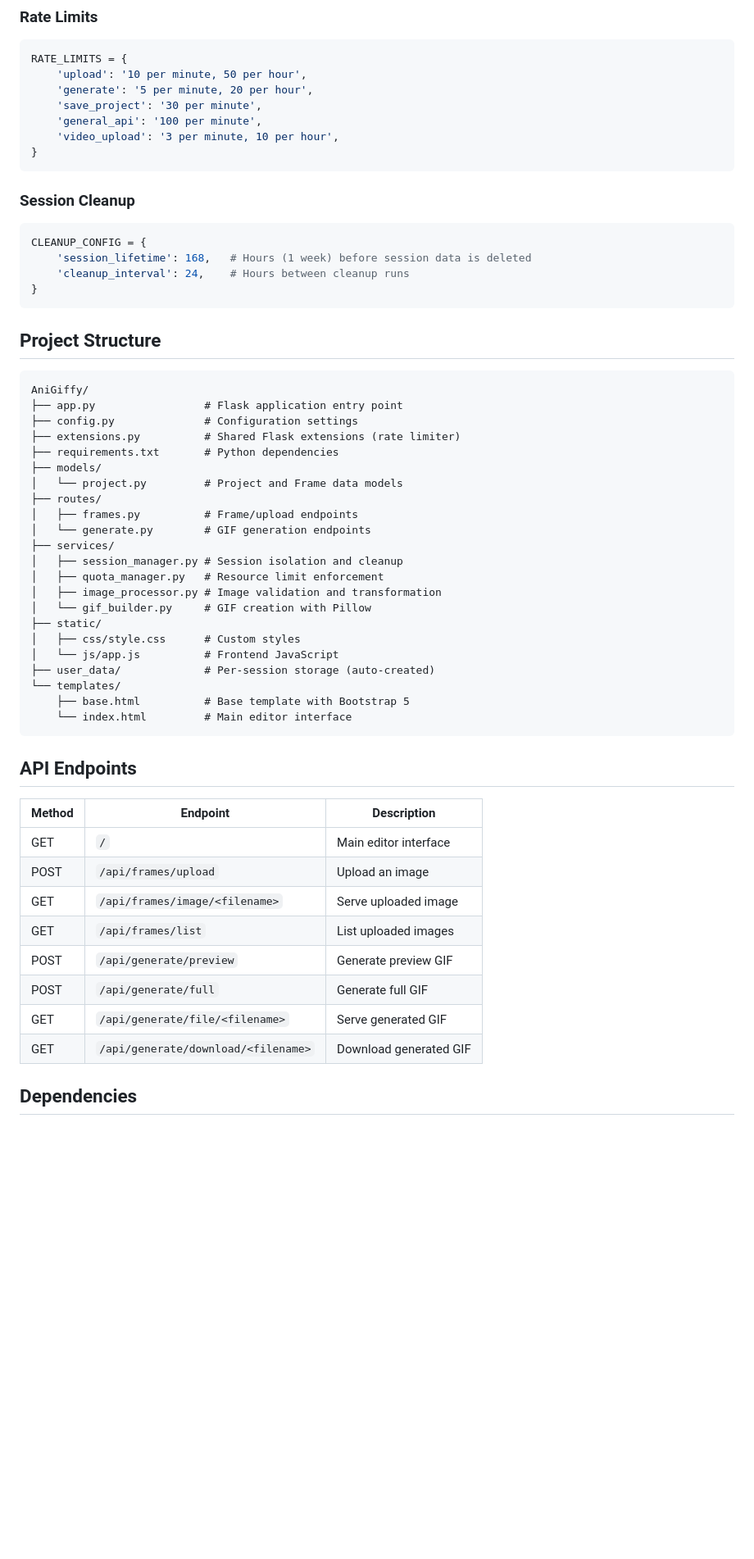
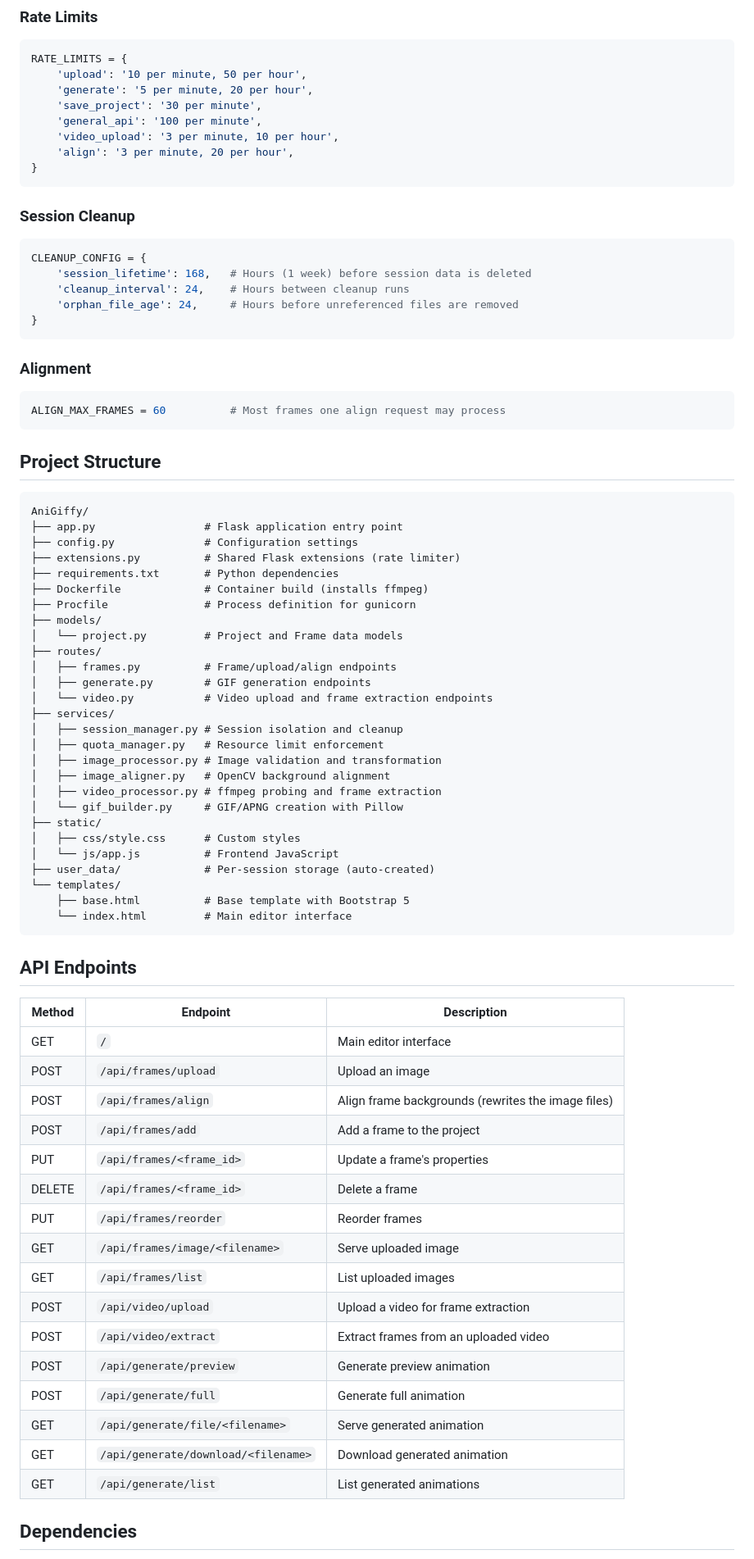
Before and after one commit to cmcguinness/AniGiffy, a Markdown page: README.md, the part around one of its changes. Shown at 82% size. GitHub-like rendering; blank space fills up the shorter version.

````diff
--- a/README.md
+++ b/README.md
@@ -115,6 +128,7 @@ RATE_LIMITS = {
     'save_project': '30 per minute',
     'general_api': '100 per minute',
     'video_upload': '3 per minute, 10 per hour',
+    'align': '3 per minute, 20 per hour',
 }
 ```
 
@@ -124,7 +138,14 @@ RATE_LIMITS = {
 CLEANUP_CONFIG = {
     'session_lifetime': 168,   # Hours (1 week) before session data is deleted
     'cleanup_interval': 24,    # Hours between cleanup runs
+    'orphan_file_age': 24,     # Hours before unreferenced files are removed
 }
+```
+
+### Alignment
+
+```python
+ALIGN_MAX_FRAMES = 60          # Most frames one align request may process
 ```
 
 ## Project Structure
@@ -135,16 +156,21 @@ AniGiffy/
 ├── config.py              # Configuration settings
 ├── extensions.py          # Shared Flask extensions (rate limiter)
 ├── requirements.txt       # Python dependencies
+├── Dockerfile             # Container build (installs ffmpeg)
+├── Procfile               # Process definition for gunicorn
 ├── models/
 │   └── project.py         # Project and Frame data models
 ├── routes/
-│   ├── frames.py          # Frame/upload endpoints
-│   └── generate.py        # GIF generation endpoints
+│   ├── frames.py          # Frame/upload/align endpoints
+│   ├── generate.py        # GIF generation endpoints
+│   └── video.py           # Video upload and frame extraction endpoints
 ├── services/
 │   ├── session_manager.py # Session isolation and cleanup
 │   ├── quota_manager.py   # Resource limit enforcement
 │   ├── image_processor.py # Image validation and transformation
-│   └── gif_builder.py     # GIF creation with Pillow
+│   ├── image_aligner.py   # OpenCV background alignment
+│   ├── video_processor.py # ffmpeg probing and frame extraction
+│   └── gif_builder.py     # GIF/APNG creation with Pillow
 ├── static/
 │   ├── css/style.css      # Custom styles
 │   └── js/app.js          # Frontend JavaScript
@@ -160,12 +186,20 @@ AniGiffy/
 |--------|----------|-------------|
 | GET | `/` | Main editor interface |
 | POST | `/api/frames/upload` | Upload an image |
+| POST | `/api/frames/align` | Align frame backgrounds (rewrites the image files) |
+| POST | `/api/frames/add` | Add a frame to the project |
+| PUT | `/api/frames/<frame_id>` | Update a frame's properties |
+| DELETE | `/api/frames/<frame_id>` | Delete a frame |
+| PUT | `/api/frames/reorder` | Reorder frames |
 | GET | `/api/frames/image/<filename>` | Serve uploaded image |
 | GET | `/api/frames/list` | List uploaded images |
-| POST | `/api/generate/preview` | Generate preview GIF |
-| POST | `/api/generate/full` | Generate full GIF |
-| GET | `/api/generate/file/<filename>` | Serve generated GIF |
-| GET | `/api/generate/download/<filename>` | Download generated GIF |
+| POST | `/api/video/upload` | Upload a video for frame extraction |
+| POST | `/api/video/extract` | Extract frames from an uploaded video |
+| POST | `/api/generate/preview` | Generate preview animation |
+| POST | `/api/generate/full` | Generate full animation |
+| GET | `/api/generate/file/<filename>` | Serve generated animation |
+| GET | `/api/generate/download/<filename>` | Download generated animation |
+| GET | `/api/generate/list` | List generated animations |
 
 ## Dependencies
 
````
Also changed, not shown: other parts of README.md (+31 -12 lines), CLAUDE.md (+15 -9 lines).
